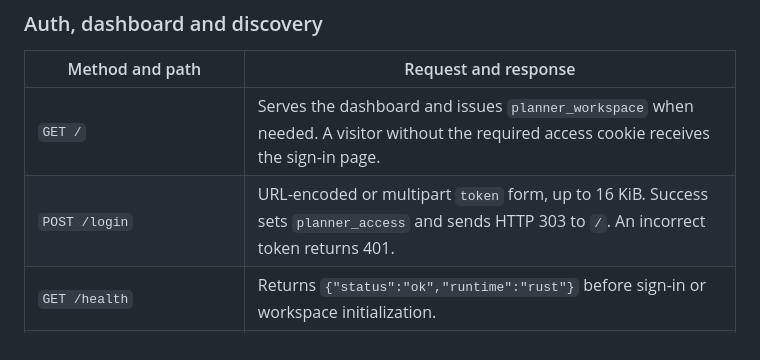
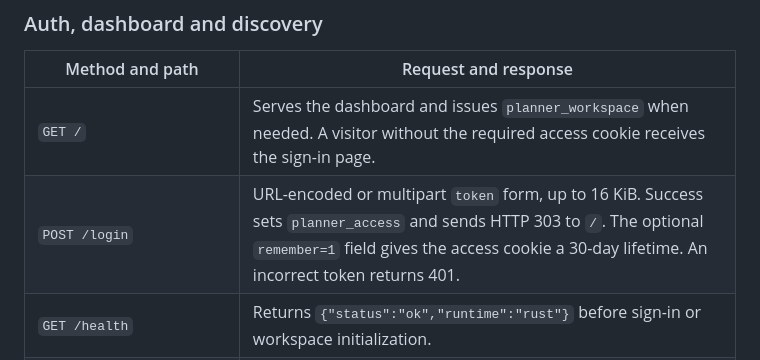
Before and after one commit to fredriknk/repeaternet, a Markdown page: rust/README.md, the part around the change. Drawn GitHub-style.

```diff
--- a/rust/README.md
+++ b/rust/README.md
@@ -255,7 +255,7 @@ comparison. [Export formats and limits](crates/exports/README.md)
 | Method and path | Request and response |
 | --- | --- |
 | `GET /` | Serves the dashboard and issues `planner_workspace` when needed. A visitor without the required access cookie receives the sign-in page. |
-| `POST /login` | URL-encoded or multipart `token` form, up to 16 KiB. Success sets `planner_access` and sends HTTP 303 to `/`. An incorrect token returns 401. |
+| `POST /login` | URL-encoded or multipart `token` form, up to 16 KiB. Success sets `planner_access` and sends HTTP 303 to `/`. The optional `remember=1` field gives the access cookie a 30-day lifetime. An incorrect token returns 401. |
 | `GET /health` | Returns `{"status":"ok","runtime":"rust"}` before sign-in or workspace initialization. |
 | `GET /openapi.json`, `GET /docs`, `GET /docs/oauth2-redirect`, `GET /redoc` | Embedded discovery resources. Swagger UI and ReDoc load their rendering scripts from external CDNs. |
 | `GET /assets/{file}` | Registered dashboard files. Names are `index.html`, `login.html`, `style.css`, `meshcore.css`, `coverage.css`, `workspace.css`, `map.css`, `main_view_navigation.js`, `app.js` and `coverage_inspection.js`. |
```
Also changed, not shown: docs/USER_GUIDE.md (+3 -2 lines), docs/images/token-sign-in.png, 5 other files.
